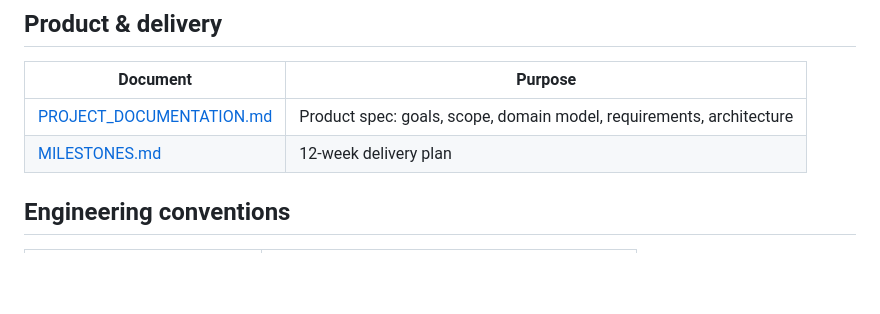
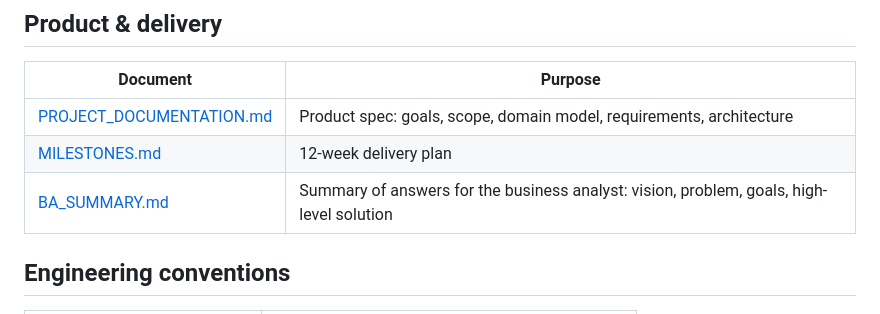
Before and after one commit to Skri1l/Smart-Warehouse, a Markdown page: Documentation/README.md, the part around the change. Rendered like a GitHub page; blank space fills up the shorter version.

Commit message:
docs: add BA summary with vision, goals and high-level solution

```diff
--- a/Documentation/README.md
+++ b/Documentation/README.md
@@ -15,6 +15,7 @@ All documentation is Markdown, lives in this repository, and changes go through
 |---|---|
 | [PROJECT_DOCUMENTATION.md](PROJECT_DOCUMENTATION.md) | Product spec: goals, scope, domain model, requirements, architecture |
 | [MILESTONES.md](MILESTONES.md) | 12-week delivery plan |
+| [BA_SUMMARY.md](BA_SUMMARY.md) | Summary of answers for the business analyst: vision, problem, goals, high-level solution |
 
 ## Engineering conventions
 
```
Also changed, not shown: Documentation/BA_SUMMARY.md (added, +52 -0 lines).
